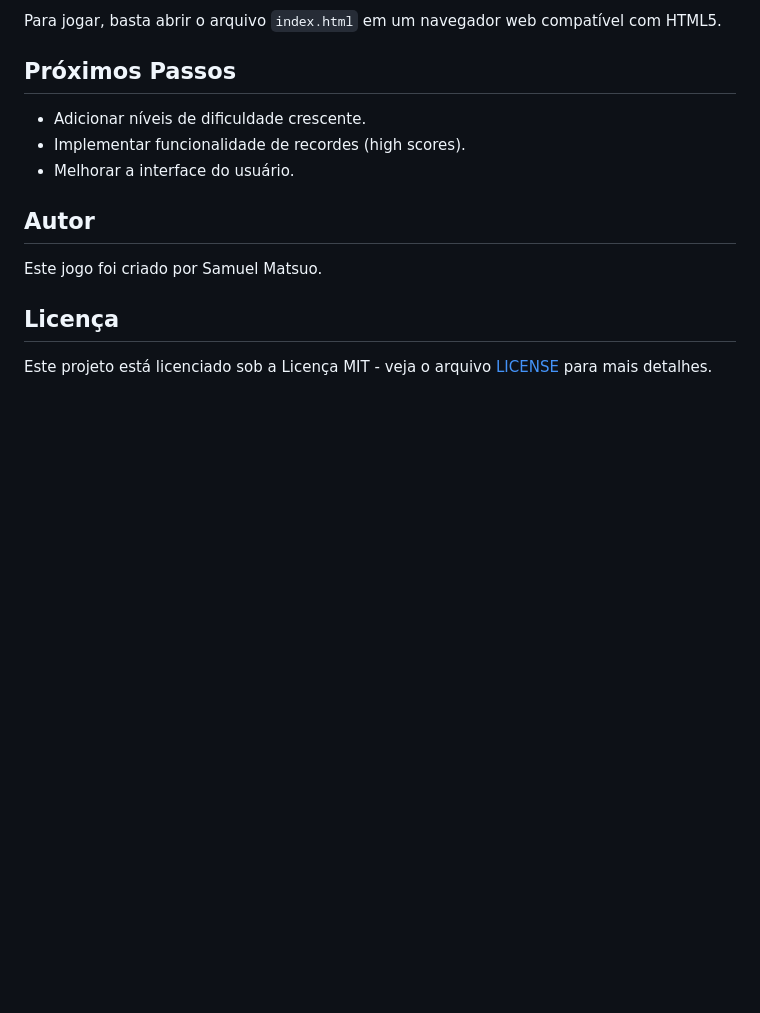
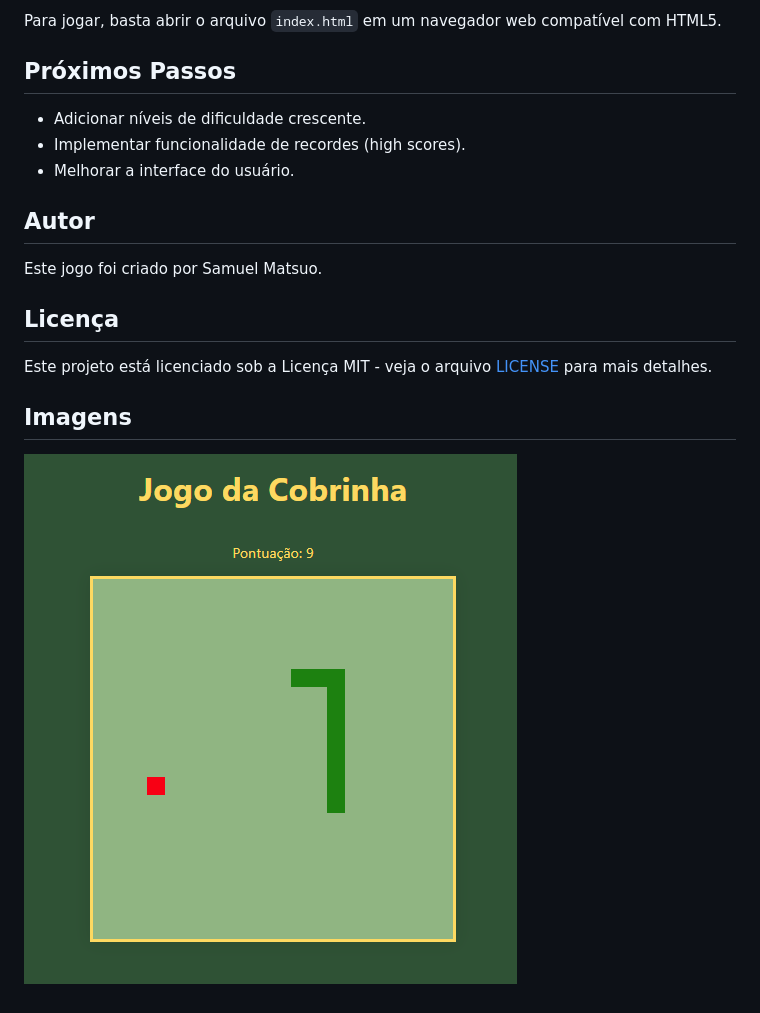
Before and after one commit to samuelmatsuo/01-new-game-snake, a Markdown page: README.md, the part around the change printed below. GitHub-like rendering; pictures changed too: snake_screenshot.png (added); blank space fills up the shorter version.

```diff
--- a/README.md
+++ b/README.md
@@ -39,3 +39,7 @@ Este jogo foi criado por Samuel Matsuo.
 ## Licença
 
 Este projeto está licenciado sob a Licença MIT - veja o arquivo [LICENSE](LICENSE) para mais detalhes.
+
+## Imagens
+
+![Screenshot do Jogo da Cobrinha](snake_screenshot.png)
```
Also changed, not shown: other parts of README.md (+1 -1 lines).
